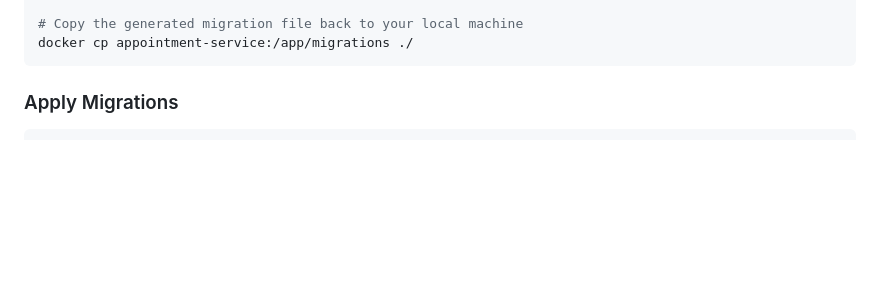
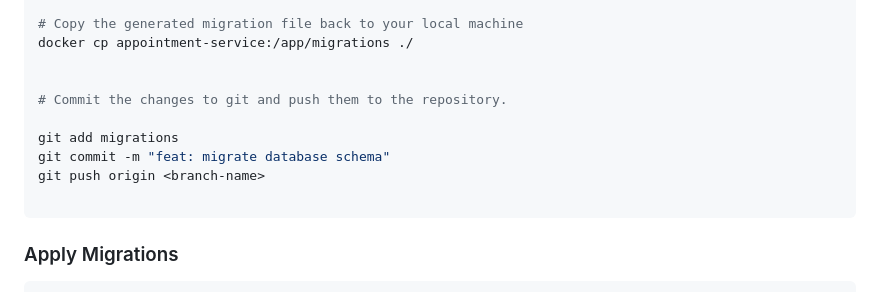
Before and after one commit to coxMita/OPD-Vertex-Group7, a Markdown page: backend/README.md, the part around the change. Rendered like a GitHub page; blank space fills up the shorter version.

Commit message:
backend/README commit migrations

````diff
--- a/backend/README.md
+++ b/backend/README.md
@@ -295,6 +295,14 @@ exit
 
 # Copy the generated migration file back to your local machine
 docker cp appointment-service:/app/migrations ./
+
+
+# Commit the changes to git and push them to the repository.
+
+git add migrations
+git commit -m "feat: migrate database schema"
+git push origin <branch-name>
+
 ```
 
 ### Apply Migrations
````
